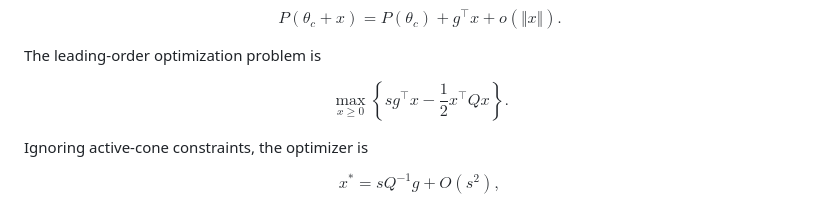
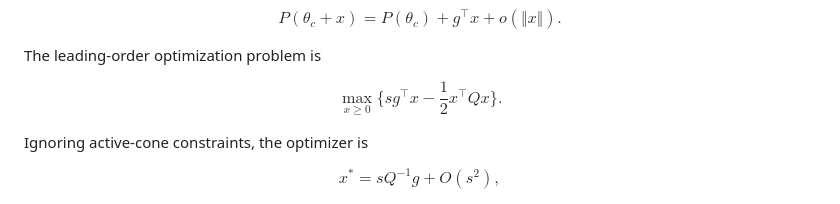
Before and after one commit to bbis-ops/Hypersurface-Categorical-Polytope, a Markdown page: docs/FORMAL_VERTEX_THRESHOLD.md, the part around the change. Drawn GitHub-style.

```diff
--- a/docs/FORMAL_VERTEX_THRESHOLD.md
+++ b/docs/FORMAL_VERTEX_THRESHOLD.md
@@ -484,7 +484,7 @@ $$P(\theta_c+x)=P(\theta_c)+g^\top x+o(\Vert x\Vert).$$
 
 The leading-order optimization problem is
 
-$$\max_{x\geq0}\left\lbrace s g^\top x-\frac12x^\top Qx\right\rbrace.$$
+$$\max_{x\geq0}\lbrace s g^\top x-\frac12x^\top Qx\rbrace.$$
 
 Ignoring active-cone constraints, the optimizer is
 
```
Also changed, not shown: docs/FORMAL_QUALIFIED_SELECTION_STRATIFICATION.md (+2 -2 lines).
